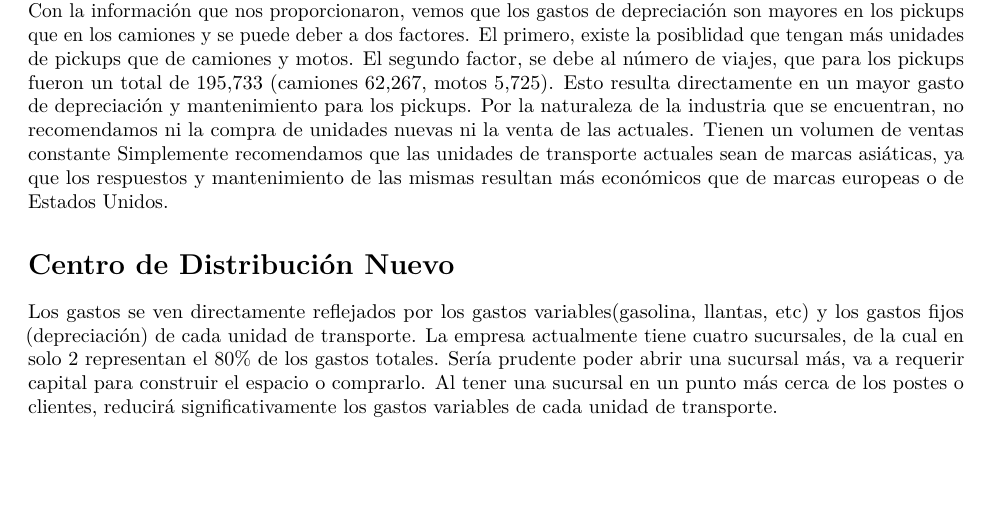
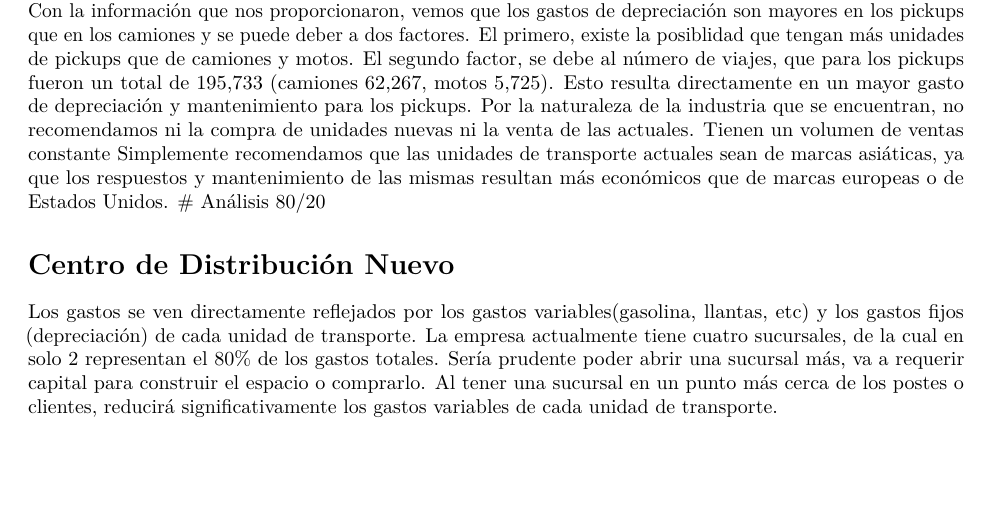
Before and after one commit to hwalter734/Lab7-Walter-20180006, an R Markdown document (Lab7Reporte_Walter_20180006.Rmd): part of page 2 of 5, cut so that both start at the same text. Rendered offline with R 4.5, knitr and Pandoc, then LaTeX, with nearby package versions; the code chunks are not run, so their results and figures are left out.

Commit message:
Revert "Correción archivos"
This reverts commit d91078e0160936586498973563bf3e08ef09101c.

````diff
--- a/Lab7Reporte_Walter_20180006.Rmd
+++ b/Lab7Reporte_Walter_20180006.Rmd
@@ -75,7 +75,7 @@ names(tarifario)[1] <- "Poste_ID_altura"
 
 # Pérdidas en Mantenimiento/Reparación
 Si tienen preocupación en cuánto pueden perder en mantenimiento y reparación, habría que enfocarnos en los camiones. Los camiones resultarían la unidad más cara si hablaramos de costos de reparación o mantenimiento. Con la información que nos proporcionaron, vemos que los gastos de depreciación son mayores en los pickups que en los camiones y se puede deber a dos factores. El primero, existe la posiblidad que tengan más unidades de pickups que de camiones y motos. El segundo factor, se debe al número de viajes, que para los pickups fueron un total de 195,733 (camiones 62,267, motos 5,725). Esto resulta directamente en un mayor gasto de depreciación y mantenimiento para los pickups. Por la naturaleza de la industria que se encuentran, no recomendamos ni la compra de unidades nuevas ni la venta de las actuales. Tienen un volumen de ventas constante Simplemente recomendamos que las unidades de transporte actuales sean de marcas asiáticas, ya que los respuestos y mantenimiento de las mismas resultan más económicos que de marcas europeas o de Estados Unidos.
-
+# Análisis 80/20
 ```{r cache=TRUE, echo=FALSE, message=FALSE, warning=FALSE, echo=FALSE}
 pareto <- tarifario %>%
         mutate(
````
Also changed, not shown: ER_2017.xlsx (deleted), ER_lab7.JPG (deleted), Lab7Reporte_Walter_20180006.pdf (deleted).
